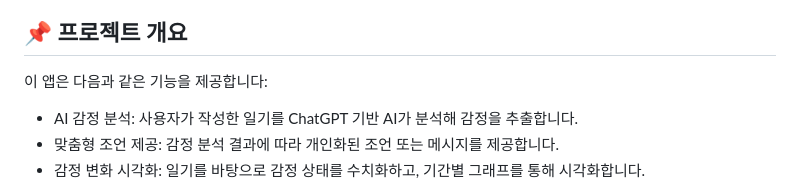
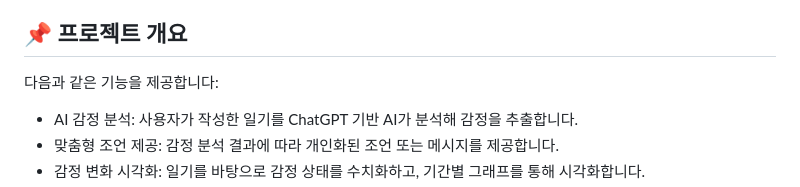
Before and after one commit to chyexon/AI_Diary, a Markdown page: README.md, the part around the change. Rendered like a GitHub page.

```diff
--- a/README.md
+++ b/README.md
@@ -4,7 +4,7 @@ AI 기반 감정 분석 일기 앱은 사용자의 일기를 분석하여 감정
 
 ## 📌 프로젝트 개요
 
-이 앱은 다음과 같은 기능을 제공합니다:
+다음과 같은 기능을 제공합니다:
 
 - AI 감정 분석: 사용자가 작성한 일기를 ChatGPT 기반 AI가 분석해 감정을 추출합니다.
 - 맞춤형 조언 제공: 감정 분석 결과에 따라 개인화된 조언 또는 메시지를 제공합니다.
```
